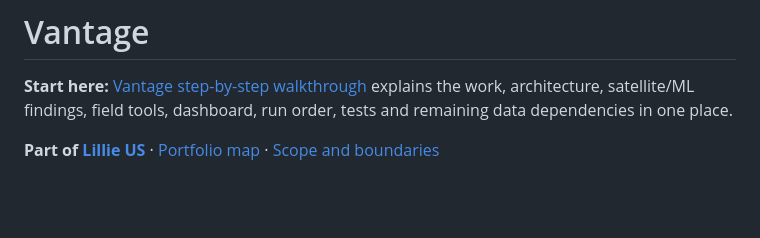
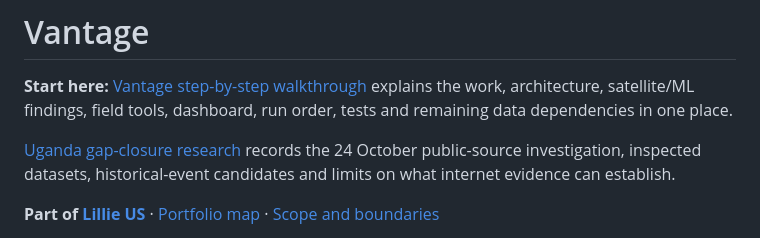
Before and after one commit to Ibekwemmanuel7/Vantage, a Markdown page: README.md, the part around the change. GitHub-like rendering; blank space fills up the shorter version.

Commit message:
Research Uganda public data opportunities and evidence limits for gap closure

```diff
--- a/README.md
+++ b/README.md
@@ -3,6 +3,10 @@
 **Start here:** [Vantage step-by-step walkthrough](docs/VANTAGE_WALKTHROUGH.md)
 explains the work, architecture, satellite/ML findings, field tools, dashboard,
 run order, tests and remaining data dependencies in one place.
+
+[Uganda gap-closure research](docs/strategy/UGANDA_GAP_CLOSURE_RESEARCH.md)
+records the 24 October public-source investigation, inspected datasets,
+historical-event candidates and limits on what internet evidence can establish.
 
 <!-- LILLIE_US_PORTFOLIO_START -->
 **Part of [Lillie US](https://github.com/Ibekwemmanuel7/Lillie_US)** · [Portfolio map](https://github.com/Ibekwemmanuel7/Lillie_US/blob/main/docs/PORTFOLIO.md) · [Scope and boundaries](docs/portfolio/SCOPE.md)
```
Also changed, not shown: docs/strategy/UGANDA_GAP_CLOSURE_RESEARCH.md (added, +197 -0 lines).
